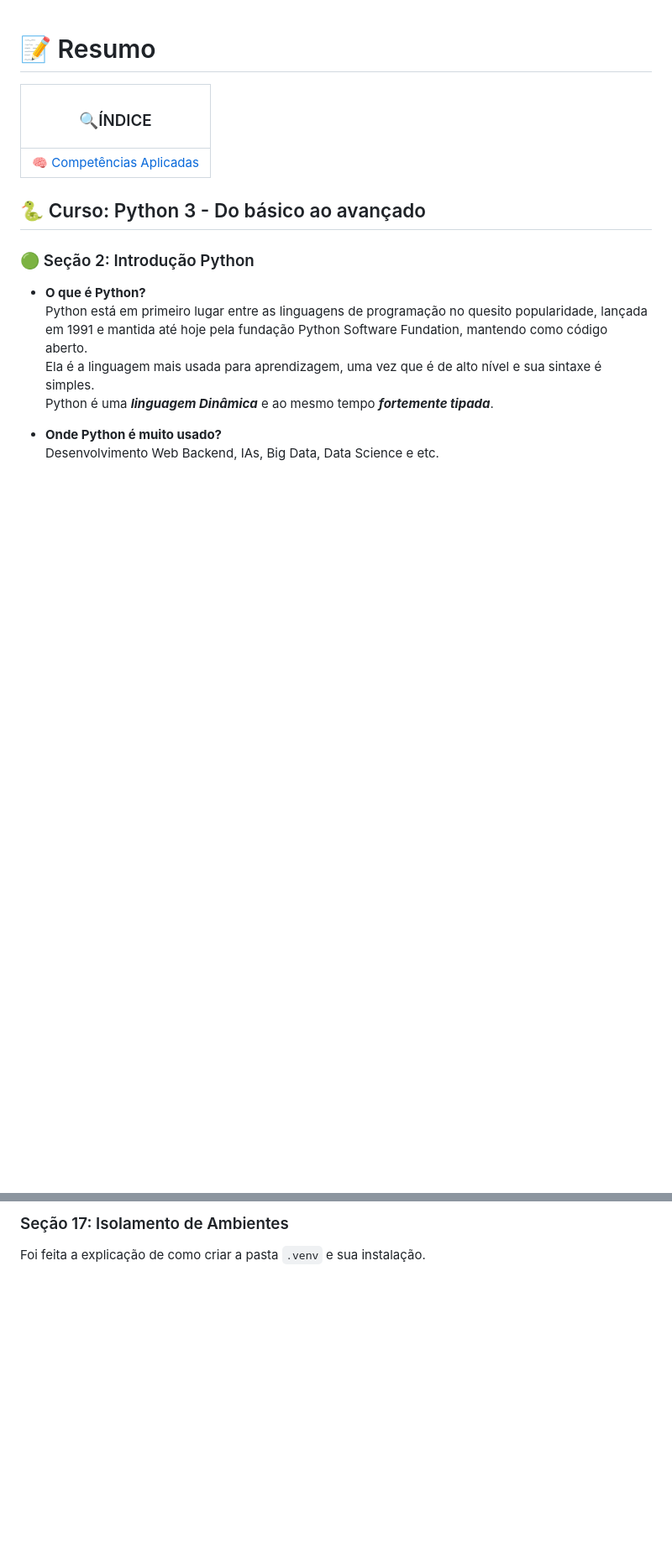
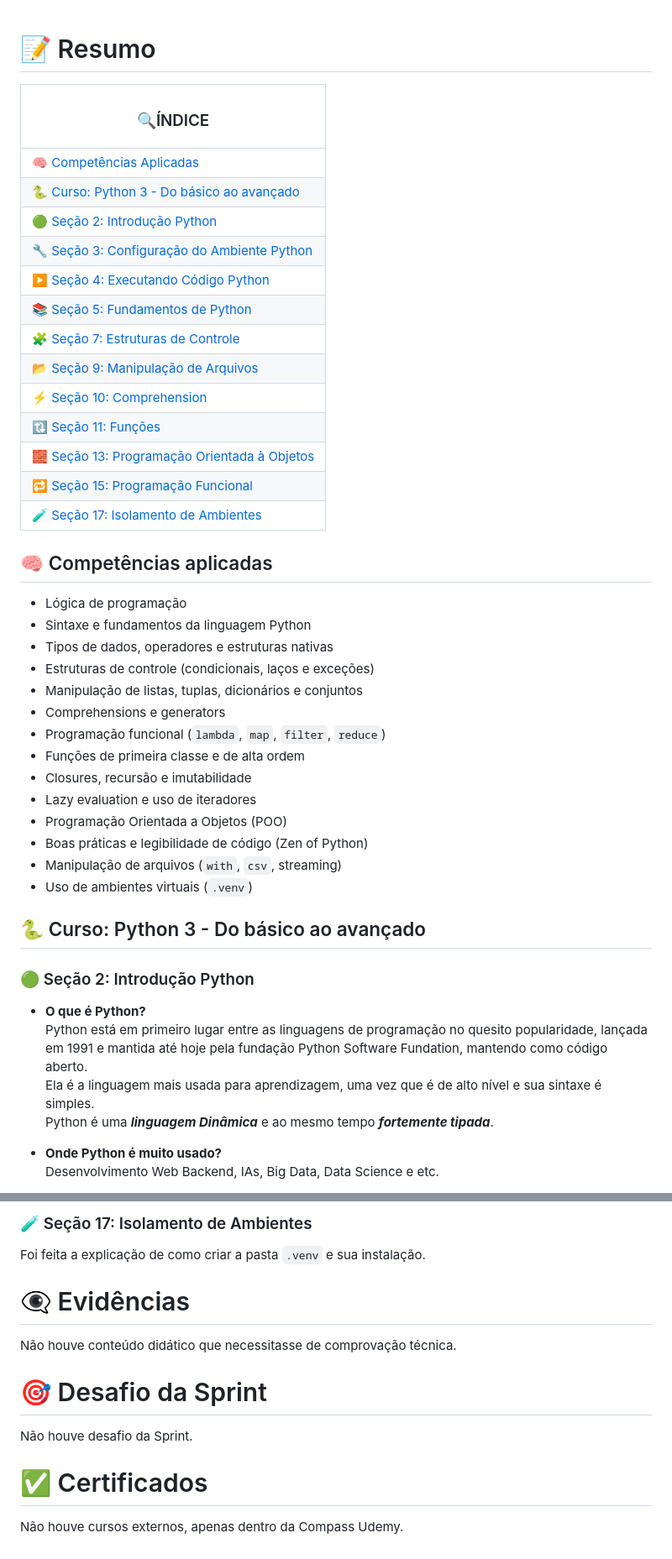
Before and after one commit to JocimarBJ/estagio-compass-uol, a Markdown page: Sprint 3/README.md, 2 parts joined by grey strips. Shown at 84% size. GitHub-like rendering; blank space fills up the shorter version.

Commit message:
docs: corrige erros no README da sprint 3

```diff
--- a/Sprint 3/README.md
+++ b/Sprint 3/README.md
@@ -3,6 +3,34 @@
 |<h3>🔍ÍNDICE</h3>|
 |------------------|
 | [🧠 Competências Aplicadas](#-competências-aplicadas) |
+| [🐍 Curso: Python 3 - Do básico ao avançado](#-curso-python-3---do-básico-ao-avançado) |
+| [🟢 Seção 2: Introdução Python](#-seção-2-introdução-python) |
+| [🔧 Seção 3: Configuração do Ambiente Python](#-seção-3-configuração-do-ambiente-python) |
+| [▶️ Seção 4: Executando Código Python](#-seção-4-executando-código-python) |
+| [📚 Seção 5: Fundamentos de Python](#-seção-5-fundamentos-de-python) |
+| [🧩 Seção 7: Estruturas de Controle](#-seção-7-estruturas-de-controle) |
+| [📂 Seção 9: Manipulação de Arquivos](#-seção-9-manipulação-de-arquivos) |
+| [⚡ Seção 10: Comprehension](#-seção-10-comprehension) |
+| [🔃 Seção 11: Funções](#-seção-11-funções) |
+| [🧱 Seção 13: Programação Orientada à Objetos](#-seção-13-programação-orientada-à-objetos) |
+| [🔁 Seção 15: Programação Funcional](#-seção-15-programação-funcional) |
+| [🧪 Seção 17: Isolamento de Ambientes](#-seção-17-isolamento-de-ambientes) |
+
+## 🧠 Competências aplicadas
+- Lógica de programação
+- Sintaxe e fundamentos da linguagem Python
+- Tipos de dados, operadores e estruturas nativas
+- Estruturas de controle (condicionais, laços e exceções)
+- Manipulação de listas, tuplas, dicionários e conjuntos
+- Comprehensions e generators
+- Programação funcional (`lambda`, `map`, `filter`, `reduce`)
+- Funções de primeira classe e de alta ordem
+- Closures, recursão e imutabilidade
+- Lazy evaluation e uso de iteradores
+- Programação Orientada a Objetos (POO)
+- Boas práticas e legibilidade de código (Zen of Python)
+- Manipulação de arquivos (`with`, `csv`, streaming)
+- Uso de ambientes virtuais (`.venv`)
 
 ## 🐍 Curso: Python 3 - Do básico ao avançado
 ### 🟢 Seção 2: Introdução Python
@@ -564,3 +592,12 @@ Além disso, também foi discernido a diferença entre os paradigmas: <u>Linguag
 
-### Seção 17: Isolamento de Ambientes
+### 🧪 Seção 17: Isolamento de Ambientes
 Foi feita a explicação de como criar a pasta `.venv` e sua instalação.
+
+# 👁‍🗨 Evidências
+Não houve conteúdo didático que necessitasse de comprovação técnica.
+
+# 🎯 Desafio da Sprint
+Não houve desafio da Sprint.
+
+# ✅ Certificados
+Não houve cursos externos, apenas dentro da Compass Udemy.
```
Also changed, not shown: other parts of Sprint 3/README.md (+15 -15 lines).
